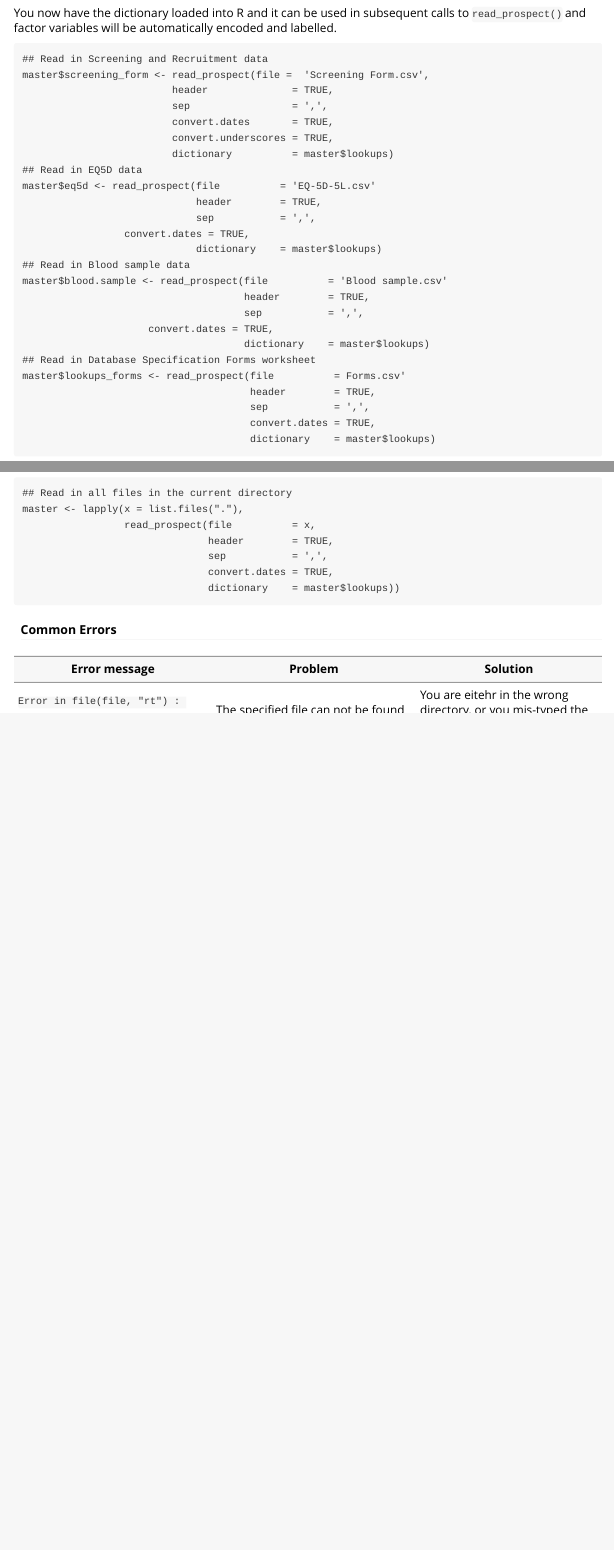
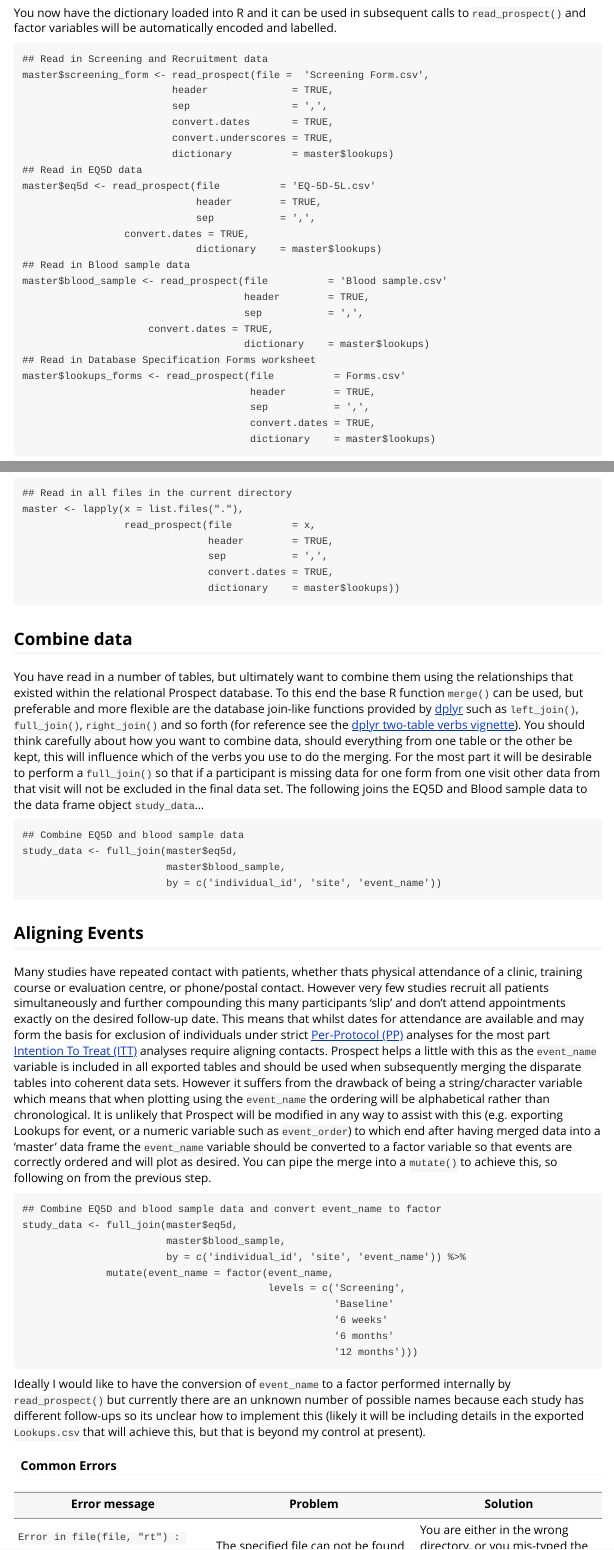
Before and after one commit to sal-medstats/ctru, an R Markdown document (vignettes/ctru-r-functions.Rmd): the page in a window 1100 px wide, from 3160 px down, and a second part further down, joined at a grey line. Rendered offline with R 4.5, knitr and Pandoc, with nearby package versions.

Commit message:
Merging to a master file; converting event_name to factor

````diff
--- a/vignettes/ctru-r-functions.Rmd
+++ b/vignettes/ctru-r-functions.Rmd
@@ -143,7 +143,7 @@ master$eq5d <- read_prospect(file          = 'EQ-5D-5L.csv'
 			     convert.dates = TRUE,
                              dictionary    = master$lookups)
 ## Read in Blood sample data
-master$blood.sample <- read_prospect(file          = 'Blood sample.csv'
+master$blood_sample <- read_prospect(file          = 'Blood sample.csv'
                                      header        = TRUE,
                                      sep           = ',',
 				     convert.dates = TRUE,
@@ -171,11 +171,44 @@ master <- lapply(x = list.files("."),
                                dictionary    = master$lookups))
 ```
 
+
+## Combine data
+
+You have read in a number of tables, but ultimately want to combine them using the relationships that existed within the relational Prospect database.  To this end the base R function `merge()` can be used, but preferable and more flexible are the database join-like functions provided by [dplyr](http://dplyr.tidyverse.org/) such as `left_join()`, `full_join()`, `right_join()` and so forth (for reference see the [dplyr two-table verbs vignette](https://cran.r-project.org/web/packages/dplyr/vignettes/two-table.html)).  You should think carefully about how you want to combine data, should everything from one table or the other be kept, this will influence which of the verbs you use to do the merging.  For the most part it will be desirable to perform a `full_join()` so that if a participant is missing data for one form from one visit other data from that visit will not be excluded in the final data set.  The following joins the EQ5D and Blood sample data to the data frame object `study_data`...
+
+```
+## Combine EQ5D and blood sample data
+study_data <- full_join(master$eq5d,
+                        master$blood_sample,
+						by = c('individual_id', 'site', 'event_name'))
+```
+
+
+## Aligning Events
+
+Many studies have repeated contact with patients, whether thats physical attendance of a clinic, training course or evaluation centre, or phone/postal contact.  However very few studies recruit all patients simultaneously and further compounding this many participants 'slip' and don't attend appointments exactly on the desired follow-up date.  This means that whilst dates for attendance are available and may form the basis for exclusion of individuals under strict [Per-Protocol (PP)](https://en.wikipedia.org/wiki/Analysis_of_clinical_trials#Per_protocol) analyses for the most part [Intention To Treat (ITT)](https://en.wikipedia.org/wiki/Analysis_of_clinical_trials) analyses require aligning contacts.  Prospect helps a little with this as the `event_name` variable is included in all exported tables and should be used when subsequently merging the disparate tables into coherent data sets.  However it suffers from the drawback of being a string/character variable which means that when plotting using the `event_name` the ordering will be alphabetical rather than chronological.  It is unlikely that Prospect will be modified in any way to assist with this (e.g. exporting Lookups for event, or a numeric variable such as `event_order`) to which end after having merged data into a 'master' data frame the `event_name` variable should be converted to a factor variable so that events are correctly ordered and will plot as desired.  You can pipe the merge into a `mutate()` to achieve this, so following on from the previous step.
+
+```
+## Combine EQ5D and blood sample data and convert event_name to factor
+study_data <- full_join(master$eq5d,
+                        master$blood_sample,
+						by = c('individual_id', 'site', 'event_name')) %>%
+              mutate(event_name = factor(event_name,
+			                             levels = c('Screening',
+										            'Baseline'
+													'6 weeks'
+													'6 months'
+													'12 months')))
+```
+
+Ideally I would like to have the conversion of `event_name` to a factor performed internally by `read_prospect()` but currently there are an unknown number of possible names because each study has different follow-ups so its unclear how to implement this (likely it will be including details in the exported `Lookups.csv` that will achieve this, but that is beyond my control at present).
+
+
 #### Common Errors
 
 | Error message              | Problem                     | Solution                 |
 |----------------------------|-----------------------------|--------------------------|
-| `Error in file(file, "rt") : cannot open the connection` | The specified file can not be found | You are eitehr in the wrong directory, or you mis-typed the filename. |
+| `Error in file(file, "rt") : cannot open the connection` | The specified file can not be found | You are either in the wrong directory, or you mis-typed the filename. |
 
 
 ## Common Summaries & Analyses
````
